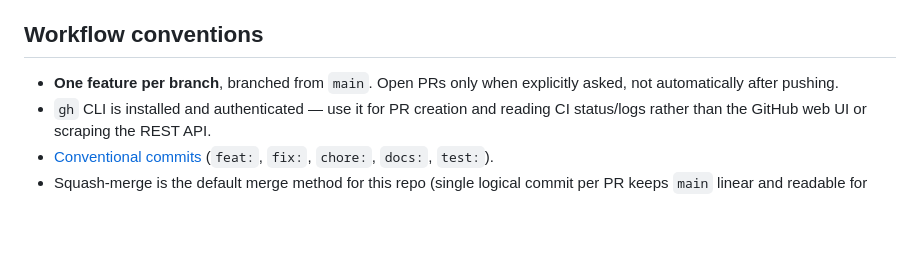
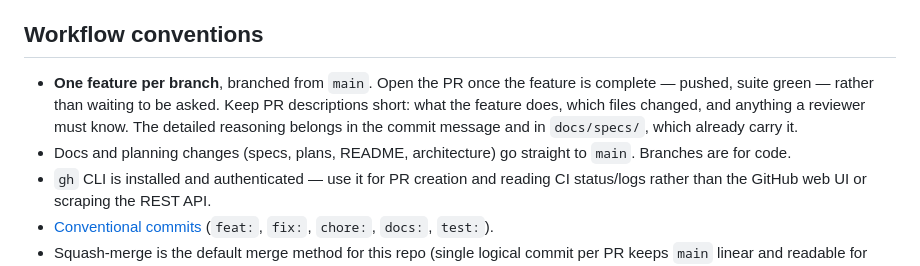
Before and after one commit to eugene-chekan/libra, a Markdown page: CLAUDE.md, the part around the change. GitHub-like rendering; blank space fills up the shorter version.

Commit message:
docs: PRs open on completion, and keep their descriptions short
Also records the docs-to-main convention that was already being followed but never written down.

```diff
--- a/CLAUDE.md
+++ b/CLAUDE.md
@@ -49,8 +49,13 @@ before pushing rather than relying on CI to catch a broken branch.
 
 ## Workflow conventions
 
-- **One feature per branch**, branched from `main`. Open PRs only when
-  explicitly asked, not automatically after pushing.
+- **One feature per branch**, branched from `main`. Open the PR once the
+  feature is complete — pushed, suite green — rather than waiting to be
+  asked. Keep PR descriptions short: what the feature does, which files
+  changed, and anything a reviewer must know. The detailed reasoning belongs
+  in the commit message and in `docs/specs/`, which already carry it.
+- Docs and planning changes (specs, plans, README, architecture) go straight
+  to `main`. Branches are for code.
 - `gh` CLI is installed and authenticated — use it for PR creation and reading
   CI status/logs rather than the GitHub web UI or scraping the REST API.
 - [Conventional commits](https://www.conventionalcommits.org/) (`feat:`,
```
